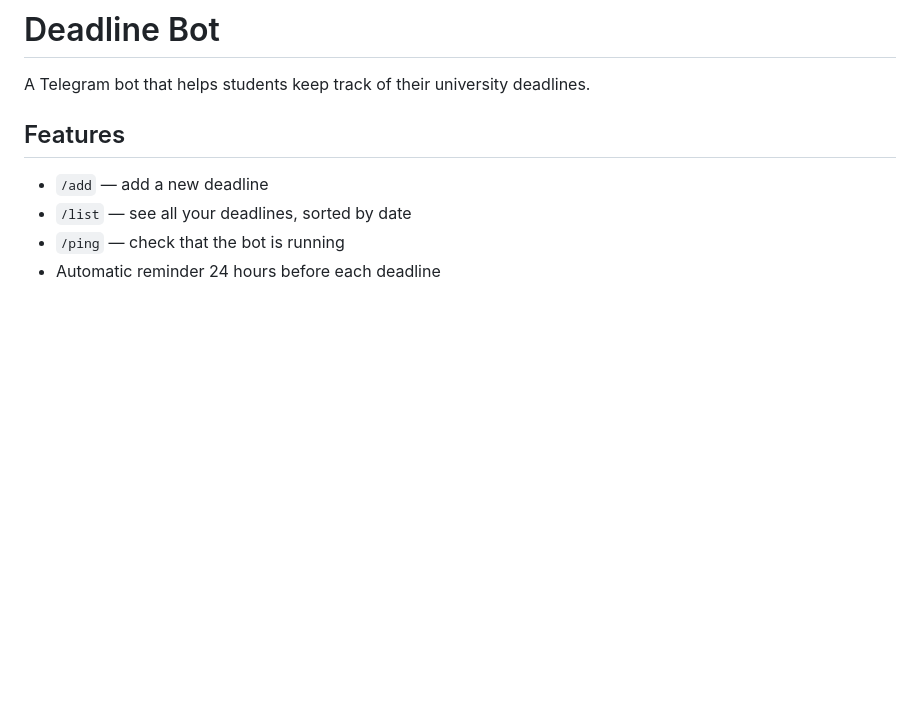
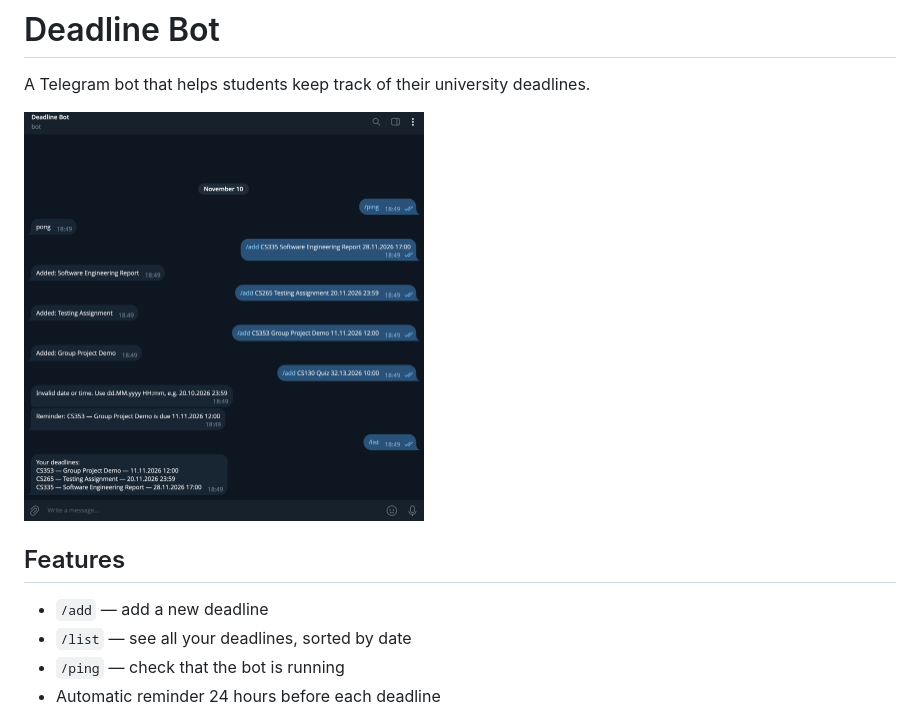
Before and after one commit to AndriiShchyryk/deadline-bot, a Markdown page: README.md, the part around the change. GitHub-like rendering; pictures changed too: docs/demo.png (added); blank space fills up the shorter version.

Commit message:
Add demo screenshot to README

```diff
--- a/README.md
+++ b/README.md
@@ -1,6 +1,8 @@
 # Deadline Bot
 
 A Telegram bot that helps students keep track of their university deadlines.
+
+<img src="docs/demo.png" alt="Deadline Bot demo" width="400">
 
 ## Features
 
```
